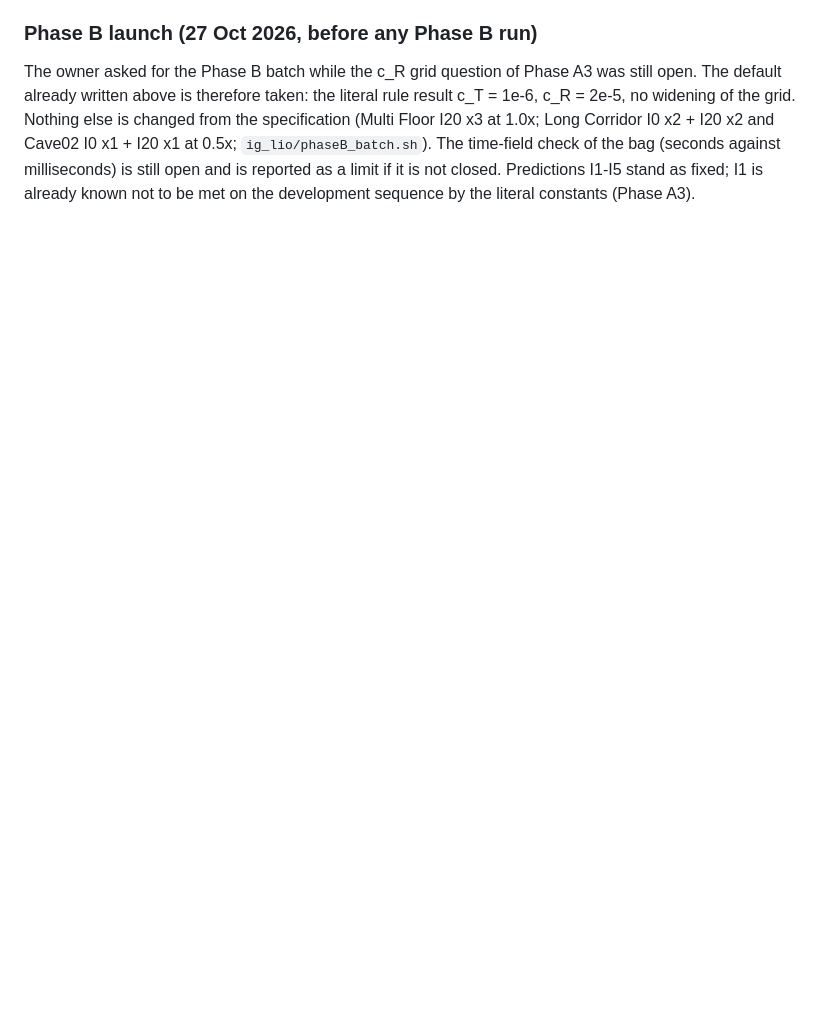
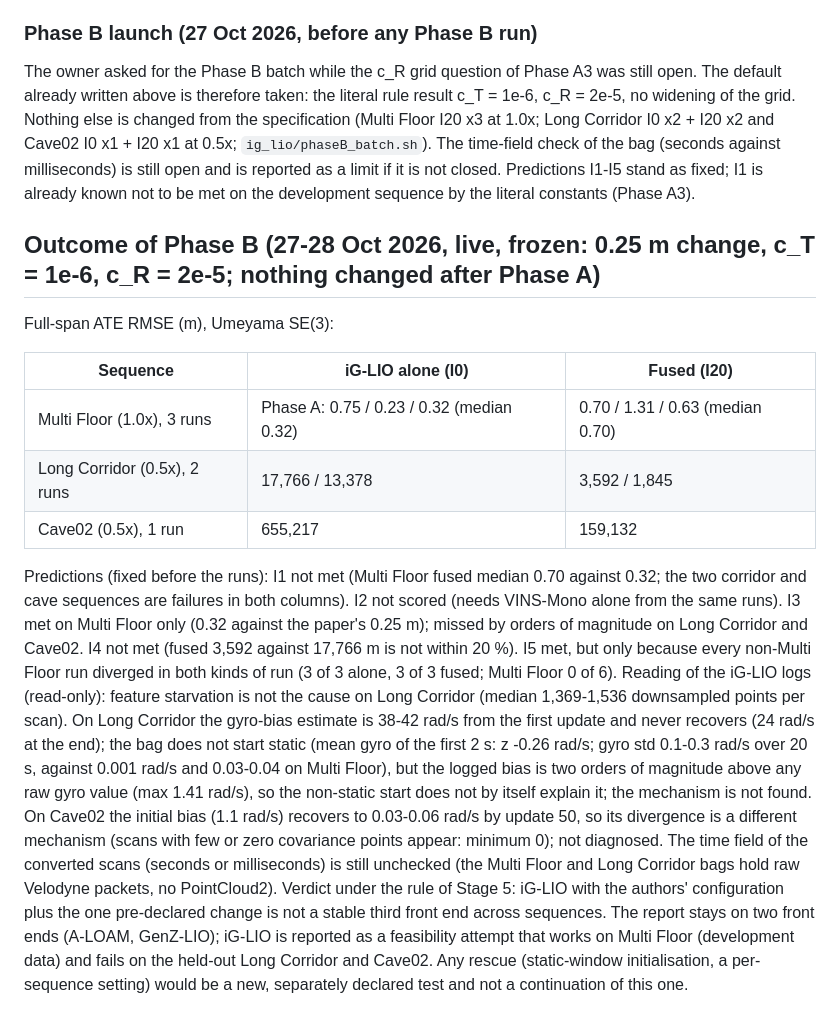
Before and after one commit to Kevinparker11/switchslam-project, a Markdown page: docs/results/IgLIO_Feasibility_Protocol.md, the part around the change. Drawn GitHub-style; blank space fills up the shorter version.

Commit message:
iG-LIO Phase B outcome: works on Multi Floor, fails on Long Corridor and Cave02 under the frozen configuration

```diff
--- a/docs/results/IgLIO_Feasibility_Protocol.md
+++ b/docs/results/IgLIO_Feasibility_Protocol.md
@@ -124,3 +124,16 @@ Mean ATE (m), rows c_T, columns c_R = 2e-6, 5e-6, 1e-5, 2e-5:
 
 ### Phase B launch (27 Oct 2026, before any Phase B run)
 The owner asked for the Phase B batch while the c_R grid question of Phase A3 was still open. The default already written above is therefore taken: the literal rule result c_T = 1e-6, c_R = 2e-5, no widening of the grid. Nothing else is changed from the specification (Multi Floor I20 x3 at 1.0x; Long Corridor I0 x2 + I20 x2 and Cave02 I0 x1 + I20 x1 at 0.5x; `ig_lio/phaseB_batch.sh`). The time-field check of the bag (seconds against milliseconds) is still open and is reported as a limit if it is not closed. Predictions I1-I5 stand as fixed; I1 is already known not to be met on the development sequence by the literal constants (Phase A3).
+
+## Outcome of Phase B (27-28 Oct 2026, live, frozen: 0.25 m change, c_T = 1e-6, c_R = 2e-5; nothing changed after Phase A)
+Full-span ATE RMSE (m), Umeyama SE(3):
+
+| Sequence | iG-LIO alone (I0) | Fused (I20) |
+|---|---|---|
+| Multi Floor (1.0x), 3 runs | Phase A: 0.75 / 0.23 / 0.32 (median 0.32) | 0.70 / 1.31 / 0.63 (median 0.70) |
+| Long Corridor (0.5x), 2 runs | 17,766 / 13,378 | 3,592 / 1,845 |
+| Cave02 (0.5x), 1 run | 655,217 | 159,132 |
+
+Predictions (fixed before the runs): I1 not met (Multi Floor fused median 0.70 against 0.32; the two corridor and cave sequences are failures in both columns). I2 not scored (needs VINS-Mono alone from the same runs). I3 met on Multi Floor only (0.32 against the paper's 0.25 m); missed by orders of magnitude on Long Corridor and Cave02. I4 not met (fused 3,592 against 17,766 m is not within 20 %). I5 met, but only because every non-Multi Floor run diverged in both kinds of run (3 of 3 alone, 3 of 3 fused; Multi Floor 0 of 6).
+Reading of the iG-LIO logs (read-only): feature starvation is not the cause on Long Corridor (median 1,369-1,536 downsampled points per scan). On Long Corridor the gyro-bias estimate is 38-42 rad/s from the first update and never recovers (24 rad/s at the end); the bag does not start static (mean gyro of the first 2 s: z -0.26 rad/s; gyro std 0.1-0.3 rad/s over 20 s, against 0.001 rad/s and 0.03-0.04 on Multi Floor), but the logged bias is two orders of magnitude above any raw gyro value (max 1.41 rad/s), so the non-static start does not by itself explain it; the mechanism is not found. On Cave02 the initial bias (1.1 rad/s) recovers to 0.03-0.06 rad/s by update 50, so its divergence is a different mechanism (scans with few or zero covariance points appear: minimum 0); not diagnosed. The time field of the converted scans (seconds or milliseconds) is still unchecked (the Multi Floor and Long Corridor bags hold raw Velodyne packets, no PointCloud2).
+Verdict under the rule of Stage 5: iG-LIO with the authors' configuration plus the one pre-declared change is not a stable third front end across sequences. The report stays on two front ends (A-LOAM, GenZ-LIO); iG-LIO is reported as a feasibility attempt that works on Multi Floor (development data) and fails on the held-out Long Corridor and Cave02. Any rescue (static-window initialisation, a per-sequence setting) would be a new, separately declared test and not a continuation of this one.
```
